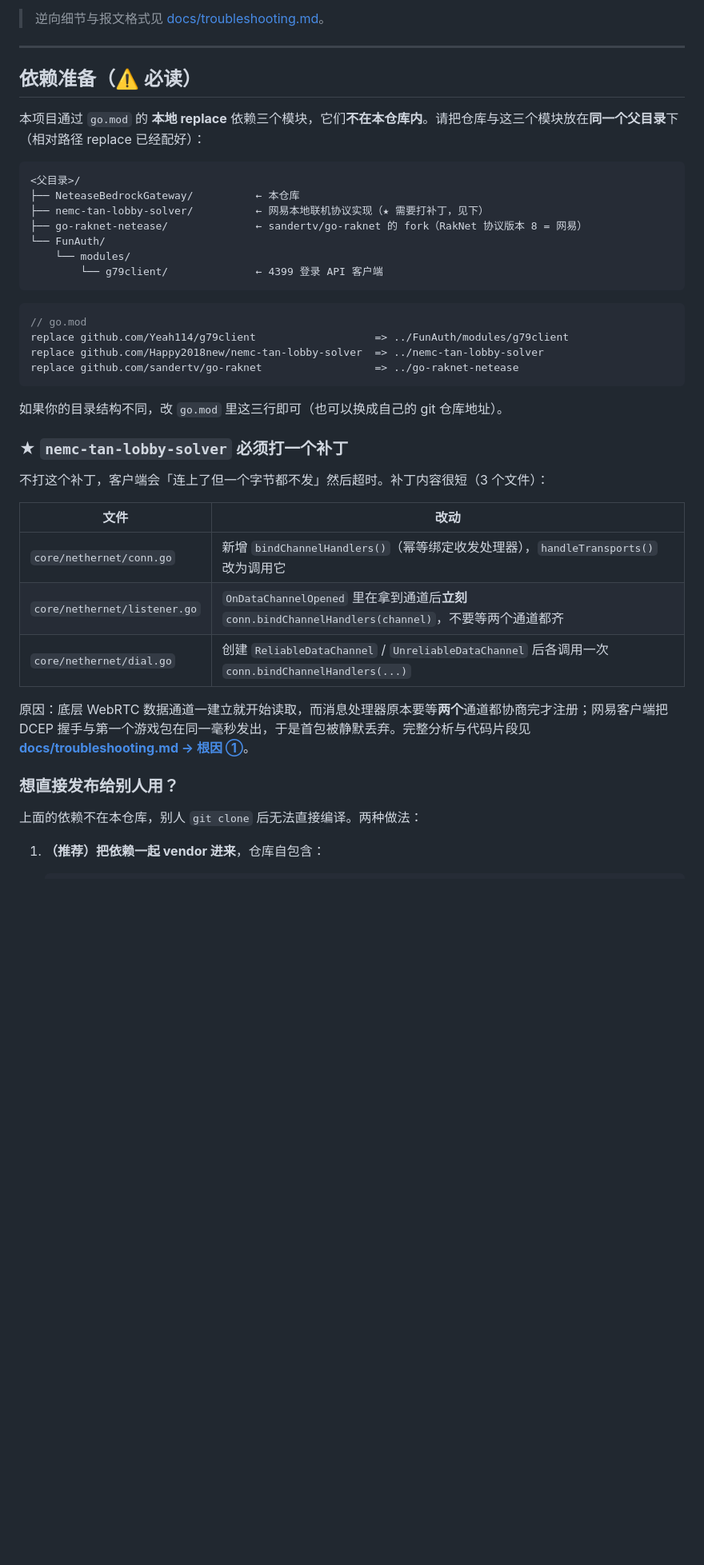
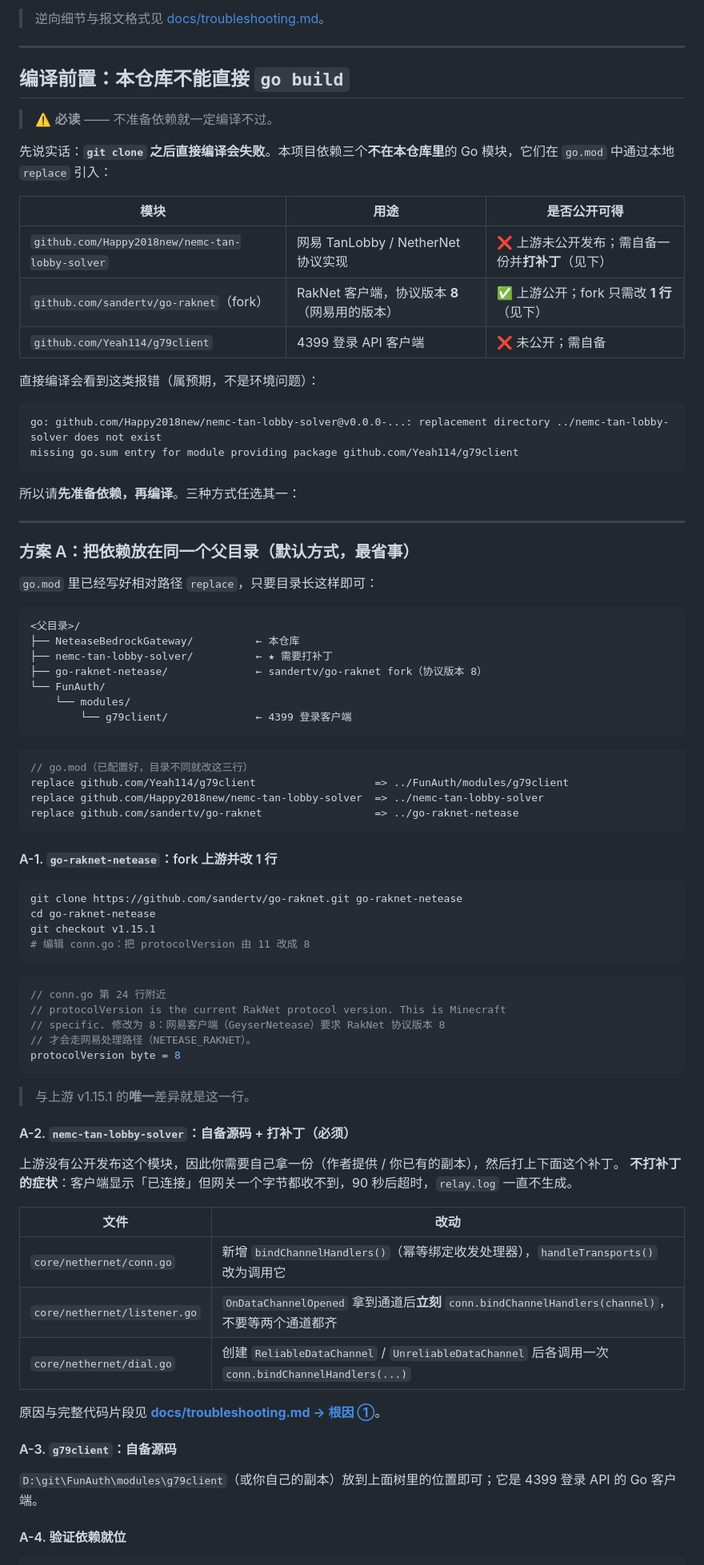
Before and after one commit to DHY0627/NeteaseBedrockGateway, a Markdown page: README.md, the part around one of its changes. Shown at 80% size. Rendered like a GitHub page; blank space fills up the shorter version.

````diff
--- a/README.md
+++ b/README.md
@@ -86,45 +86,85 @@
 
 ---
 
-## 依赖准备（⚠️ 必读）
+## 编译前置：本仓库不能直接 `go build`
 
-本项目通过 `go.mod` 的 **本地 replace** 依赖三个模块，它们**不在本仓库内**。请把仓库与这三个模块放在**同一个父目录**下（相对路径 replace 已经配好）：
+> ⚠️ **必读** —— 不准备依赖就一定编译不过。
+
+先说实话：**`git clone` 之后直接编译会失败**。本项目依赖三个**不在本仓库里**的 Go 模块，它们在 `go.mod` 中通过本地 `replace` 引入：
+
+| 模块 | 用途 | 是否公开可得 |
+|---|---|---|
+| `github.com/Happy2018new/nemc-tan-lobby-solver` | 网易 TanLobby / NetherNet 协议实现 | ❌ 上游未公开发布；需自备一份并**打补丁**（见下） |
+| `github.com/sandertv/go-raknet`（fork） | RakNet 客户端，协议版本 **8**（网易用的版本） | ✅ 上游公开；fork 只需改 **1 行**（见下） |
+| `github.com/Yeah114/g79client` | 4399 登录 API 客户端 | ❌ 未公开；需自备 |
+
+直接编译会看到这类报错（属预期，不是环境问题）：
+
+```
+go: github.com/Happy2018new/nemc-tan-lobby-solver@v0.0.0-...: replacement directory ../nemc-tan-lobby-solver does not exist
+missing go.sum entry for module providing package github.com/Yeah114/g79client
+```
+
+所以请**先准备依赖，再编译**。三种方式任选其一：
+
+---
+
+### 方案 A：把依赖放在同一个父目录（默认方式，最省事）
+
+`go.mod` 里已经写好相对路径 `replace`，只要目录长这样即可：
 
 ```
 <父目录>/
 ├── NeteaseBedrockGateway/          ← 本仓库
-├── nemc-tan-lobby-solver/          ← 网易本地联机协议实现（★ 需要打补丁，见下）
-├── go-raknet-netease/              ← sandertv/go-raknet 的 fork（RakNet 协议版本 8 = 网易）
+├── nemc-tan-lobby-solver/          ← ★ 需要打补丁
+├── go-raknet-netease/              ← sandertv/go-raknet fork（协议版本 8）
 └── FunAuth/
     └── modules/
-        └── g79client/              ← 4399 登录 API 客户端
+        └── g79client/              ← 4399 登录客户端
 ```
 
 ```go
-// go.mod
+// go.mod（已配置好，目录不同就改这三行）
 replace github.com/Yeah114/g79client                   => ../FunAuth/modules/g79client
 replace github.com/Happy2018new/nemc-tan-lobby-solver  => ../nemc-tan-lobby-solver
 replace github.com/sandertv/go-raknet                  => ../go-raknet-netease
 ```
 
-如果你的目录结构不同，改 `go.mod` 里这三行即可（也可以换成自己的 git 仓库地址）。
+#### A-1. `go-raknet-netease`：fork 上游并改 1 行
 
-### ★ `nemc-tan-lobby-solver` 必须打一个补丁
+```bash
+git clone https://github.com/sandertv/go-raknet.git go-raknet-netease
+cd go-raknet-netease
+git checkout v1.15.1
+# 编辑 conn.go：把 protocolVersion 由 11 改成 8
+```
 
-不打这个补丁，客户端会「连上了但一个字节都不发」然后超时。补丁内容很短（3 个文件）：
+```go
+// conn.go 第 24 行附近
+// protocolVersion is the current RakNet protocol version. This is Minecraft
+// specific. 修改为 8：网易客户端（GeyserNetease）要求 RakNet 协议版本 8
+// 才会走网易处理路径（NETEASE_RAKNET）。
+protocolVersion byte = 8
+```
+
+> 与上游 v1.15.1 的**唯一**差异就是这一行。
+
+#### A-2. `nemc-tan-lobby-solver`：自备源码 + 打补丁（**必须**）
+
+上游没有公开发布这个模块，因此你需要自己拿一份（作者提供 / 你已有的副本），然后打上下面这个补丁。
+**不打补丁的症状**：客户端显示「已连接」但网关一个字节都收不到，90 秒后超时，`relay.log` 一直不生成。
 
 | 文件 | 改动 |
 |---|---|
 | `core/nethernet/conn.go` | 新增 `bindChannelHandlers()`（幂等绑定收发处理器），`handleTransports()` 改为调用它 |
-| `core/nethernet/listener.go` | `OnDataChannelOpened` 里在拿到通道后**立刻** `conn.bindChannelHandlers(channel)`，不要等两个通道都齐 |
+| `core/nethernet/listener.go` | `OnDataChannelOpened` 拿到通道后**立刻** `conn.bindChannelHandlers(channel)`，不要等两个通道都齐 |
 | `core/nethernet/dial.go` | 创建 `ReliableDataChannel` / `UnreliableDataChannel` 后各调用一次 `conn.bindChannelHandlers(...)` |
 
-原因：底层 WebRTC 数据通道一建立就开始读取，而消息处理器原本要等**两个**通道都协商完才注册；网易客户端把 DCEP 握手与第一个游戏包在同一毫秒发出，于是首包被静默丢弃。完整分析与代码片段见
-[**docs/troubleshooting.md → 根因 ①**](docs/troubleshooting.md#根因--nethernet-库丢掉客户端的第一个-bedrock-包)。
+原因与完整代码片段见 [**docs/troubleshooting.md → 根因 ①**](docs/troubleshooting.md#根因--nethernet-库丢掉客户端的第一个-bedrock-包)。
 
-### 想直接发布给别人用？
+#### A-3. `g79client`：自备源码
 
-上面的依赖不在本仓库，别人 `git clone` 后无法直接编译。两种做法：
+`D:\git\FunAuth\modules\g79client`（或你自己的副本）放到上面树里的位置即可；它是 4399 登录 API 的 Go 客户端。
 
-1. **（推荐）把依赖一起 vendor 进来**，仓库自包含：
+#### A-4. 验证依赖就位
 
````
Also changed, not shown: other parts of README.md (+57 -15 lines).
